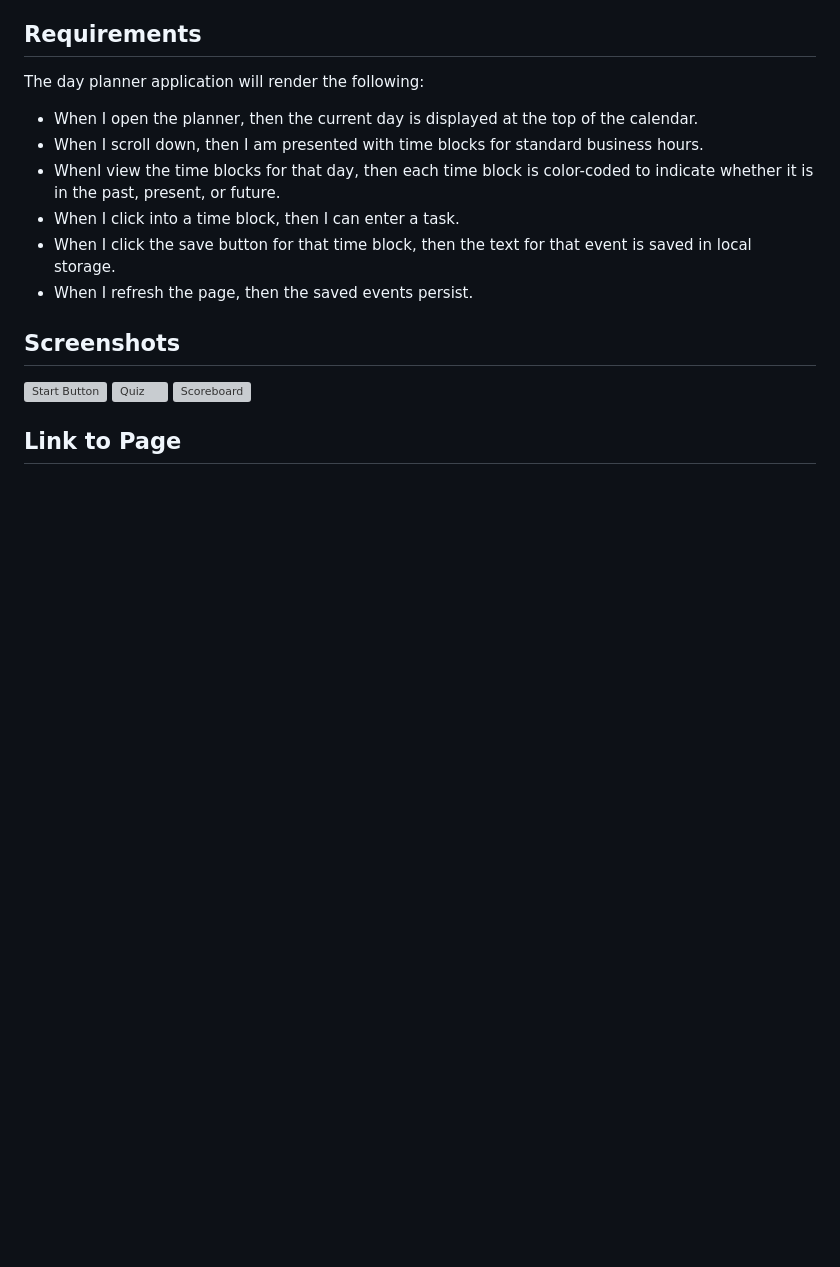
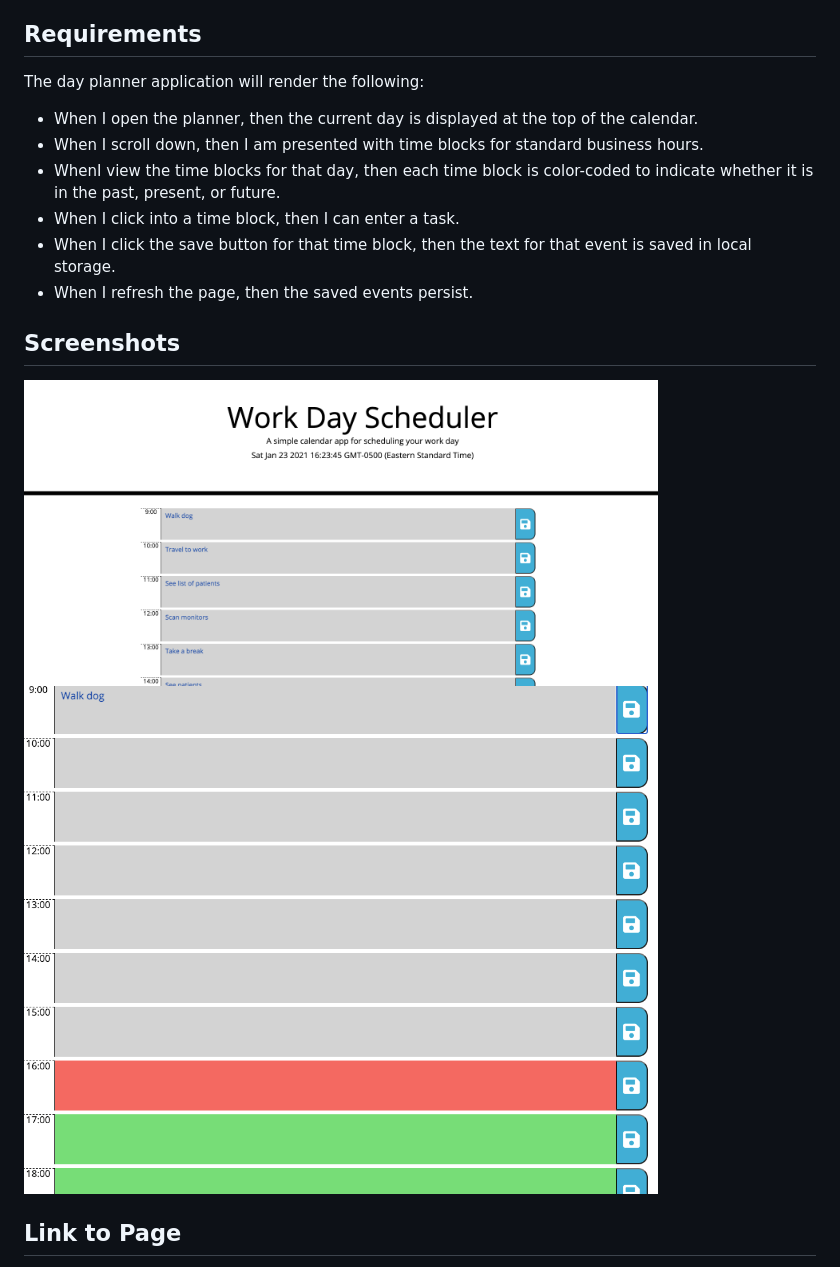
Before and after one commit to Esmendez90/day-planner, a Markdown page: README.md, the part around the change printed below. Drawn GitHub-style; pictures changed too: images/dayplanner1.png (added), images/dayplanner2.png (added); blank space fills up the shorter version; grey boxes are pictures that could not be loaded.

Commit message:
Add screenshots

```diff
--- a/README.md
+++ b/README.md
@@ -34,9 +34,8 @@ The day planner application will render the following:
 
 ## Screenshots
 
-<img src="images/start-button.png" alt="Start Button" width="80%" height="75%">
-<img src="images/question-choices.png" alt="Quiz" width="80%" height="75%">
-<img src="images/scoreboard.png" alt="Scoreboard" width="80%" height="75%">
+<img src="images/dayplanner1.png" alt="Day planner" width="80%" height="75%">
+<img src="images/dayplanner2.png" alt="Day planner" width="80%" height="75%">
 
 ## Link to Page
 
```
Also changed, not shown: other parts of README.md (+1 -1 lines), 1 other file.
